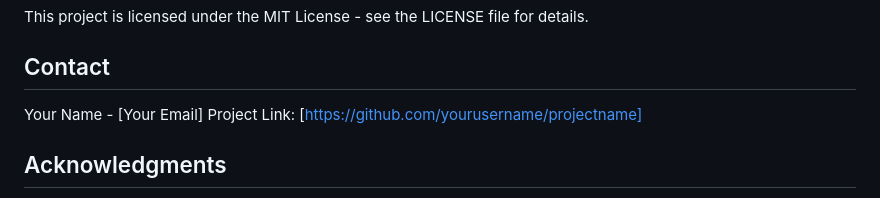
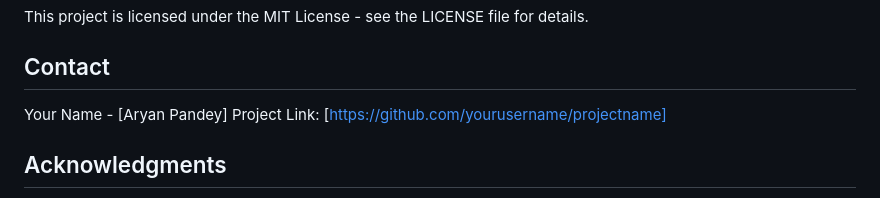
Before and after one commit to AryanNukem/TSX-Unstop-Web-Development-training, a Markdown page: README.md, the part around the change. Drawn GitHub-style.

```diff
--- a/README.md
+++ b/README.md
@@ -139,7 +139,7 @@ This is a modern, responsive web design project that showcases creative web deve
 This project is licensed under the MIT License - see the LICENSE file for details.
 
 ## Contact
-Your Name - [Your Email]
+Your Name - [Aryan Pandey]
 Project Link: [https://github.com/yourusername/projectname]
 
 ## Acknowledgments
```
